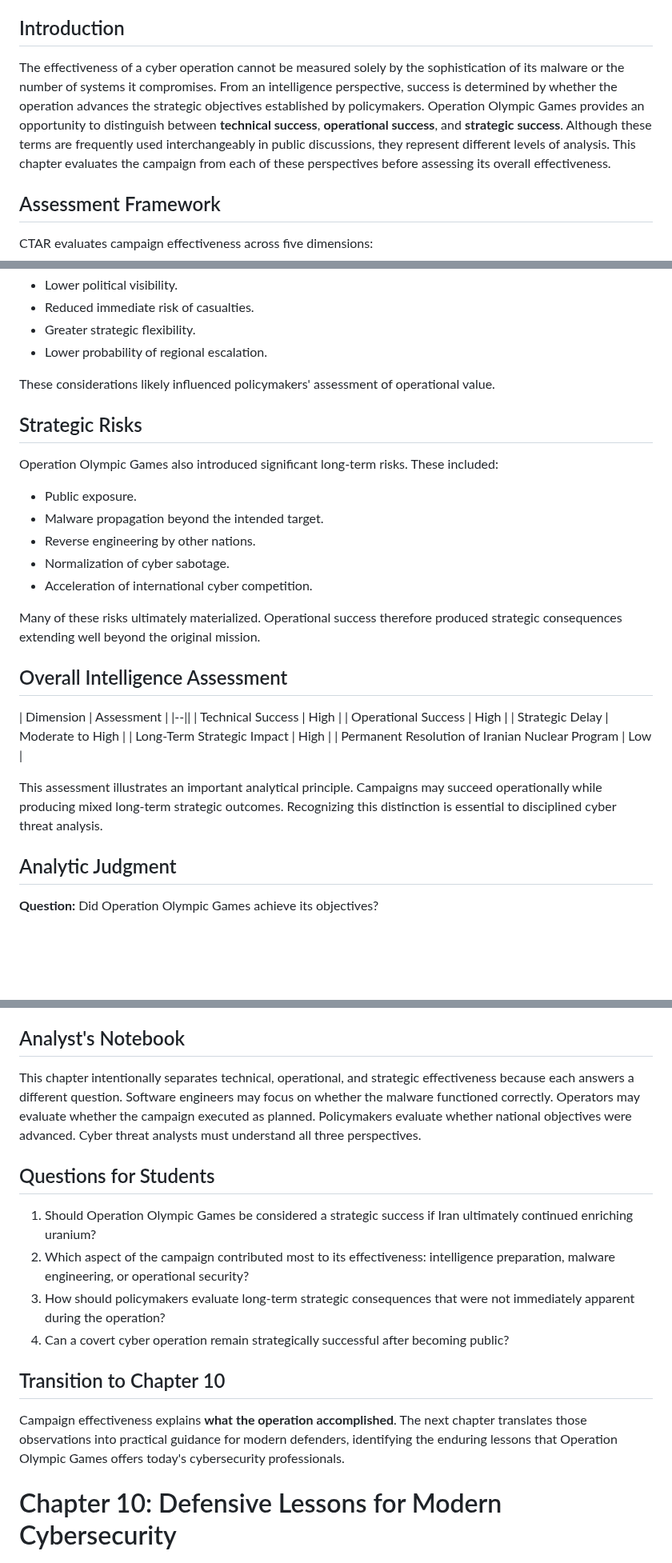
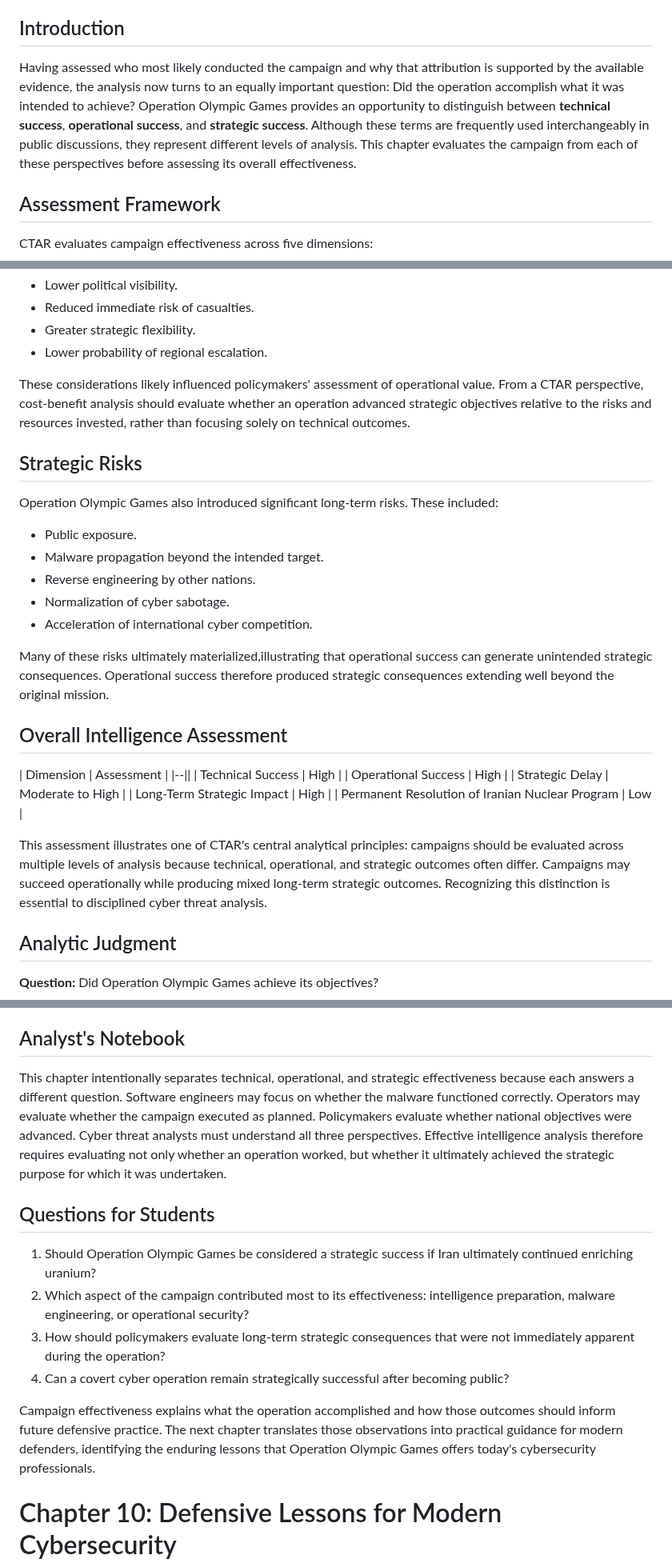
Before and after one commit to jeremyblevins/ctar, a Markdown page: website/use-cases/CTAR-H-2010-001-Operation_Olympic_Games.md, 3 parts joined by grey strips. Shown at 80% size. Drawn GitHub-style; blank space fills up the shorter version.

Commit message:
Update CTAR-H-2010-001-Operation_Olympic_Games.md
Minor edits to Chapter 9.

```diff
--- a/website/use-cases/CTAR-H-2010-001-Operation_Olympic_Games.md
+++ b/website/use-cases/CTAR-H-2010-001-Operation_Olympic_Games.md
@@ -1072,7 +1072,7 @@ Attribution explains **who most likely conducted the campaign and why that asses
 **Guiding Question:** Did the campaign achieve its strategic objectives?
 
 ## Introduction
-The effectiveness of a cyber operation cannot be measured solely by the sophistication of its malware or the number of systems it compromises. From an intelligence perspective, success is determined by whether the operation advances the strategic objectives established by policymakers. Operation Olympic Games provides an opportunity to distinguish between **technical success**, **operational success**, and **strategic success**. Although these terms are frequently used interchangeably in public discussions, they represent different levels of analysis. This chapter evaluates the campaign from each of these perspectives before assessing its overall effectiveness.
+Having assessed who most likely conducted the campaign and why that attribution is supported by the available evidence, the analysis now turns to an equally important question: Did the operation accomplish what it was intended to achieve? Operation Olympic Games provides an opportunity to distinguish between **technical success**, **operational success**, and **strategic success**. Although these terms are frequently used interchangeably in public discussions, they represent different levels of analysis. This chapter evaluates the campaign from each of these perspectives before assessing its overall effectiveness.
 
 ## Assessment Framework
 CTAR evaluates campaign effectiveness across five dimensions:
@@ -1175,7 +1175,7 @@ Compared with conventional military action, cyber sabotage may have offered seve
 - Greater strategic flexibility.
 - Lower probability of regional escalation.
 
-These considerations likely influenced policymakers' assessment of operational value.
+These considerations likely influenced policymakers' assessment of operational value. From a CTAR perspective, cost-benefit analysis should evaluate whether an operation advanced strategic objectives relative to the risks and resources invested, rather than focusing solely on technical outcomes.
 
 ## Strategic Risks
 Operation Olympic Games also introduced significant long-term risks. These included:
@@ -1185,7 +1185,7 @@ Operation Olympic Games also introduced significant long-term risks. These inclu
 - Normalization of cyber sabotage.
 - Acceleration of international cyber competition.
 
-Many of these risks ultimately materialized. Operational success therefore produced strategic consequences extending well beyond the original mission.
+Many of these risks ultimately materialized,illustrating that operational success can generate unintended strategic consequences. Operational success therefore produced strategic consequences extending well beyond the original mission.
 
 ## Overall Intelligence Assessment
 | Dimension | Assessment |
@@ -1196,7 +1196,7 @@ Many of these risks ultimately materialized. Operational success therefore produ
 | Long-Term Strategic Impact | High |
 | Permanent Resolution of Iranian Nuclear Program | Low |
 
-This assessment illustrates an important analytical principle. Campaigns may succeed operationally while producing mixed long-term strategic outcomes. Recognizing this distinction is essential to disciplined cyber threat analysis.
+This assessment illustrates one of CTAR's central analytical principles: campaigns should be evaluated across multiple levels of analysis because technical, operational, and strategic outcomes often differ. Campaigns may succeed operationally while producing mixed long-term strategic outcomes. Recognizing this distinction is essential to disciplined cyber threat analysis.
 
 ## Analytic Judgment
 **Question:** Did Operation Olympic Games achieve its objectives?
@@ -1216,7 +1216,7 @@ Several enduring lessons emerge:
 - Technical success does not necessarily guarantee strategic success.
 
 ## Analyst's Notebook
-This chapter intentionally separates technical, operational, and strategic effectiveness because each answers a different question. Software engineers may focus on whether the malware functioned correctly. Operators may evaluate whether the campaign executed as planned. Policymakers evaluate whether national objectives were advanced. Cyber threat analysts must understand all three perspectives.
+This chapter intentionally separates technical, operational, and strategic effectiveness because each answers a different question. Software engineers may focus on whether the malware functioned correctly. Operators may evaluate whether the campaign executed as planned. Policymakers evaluate whether national objectives were advanced. Cyber threat analysts must understand all three perspectives. Effective intelligence analysis therefore requires evaluating not only whether an operation worked, but whether it ultimately achieved the strategic purpose for which it was undertaken.
 
 ## Questions for Students
 1. Should Operation Olympic Games be considered a strategic success if Iran ultimately continued enriching uranium?
@@ -1224,8 +1224,7 @@ This chapter intentionally separates technical, operational, and strategic effec
 3. How should policymakers evaluate long-term strategic consequences that were not immediately apparent during the operation?
 4. Can a covert cyber operation remain strategically successful after becoming public?
 
-## Transition to Chapter 10
-Campaign effectiveness explains **what the operation accomplished**. The next chapter translates those observations into practical guidance for modern defenders, identifying the enduring lessons that Operation Olympic Games offers today's cybersecurity professionals.
+Campaign effectiveness explains what the operation accomplished and how those outcomes should inform future defensive practice. The next chapter translates those observations into practical guidance for modern defenders, identifying the enduring lessons that Operation Olympic Games offers today's cybersecurity professionals.
 
 # Chapter 10: Defensive Lessons for Modern Cybersecurity
 **Guiding Question:** What should modern defenders learn from this campaign?
```
Also changed, not shown: other parts of website/use-cases/CTAR-H-2010-001-Operation_Olympic_Games.md (+3 -3 lines).
